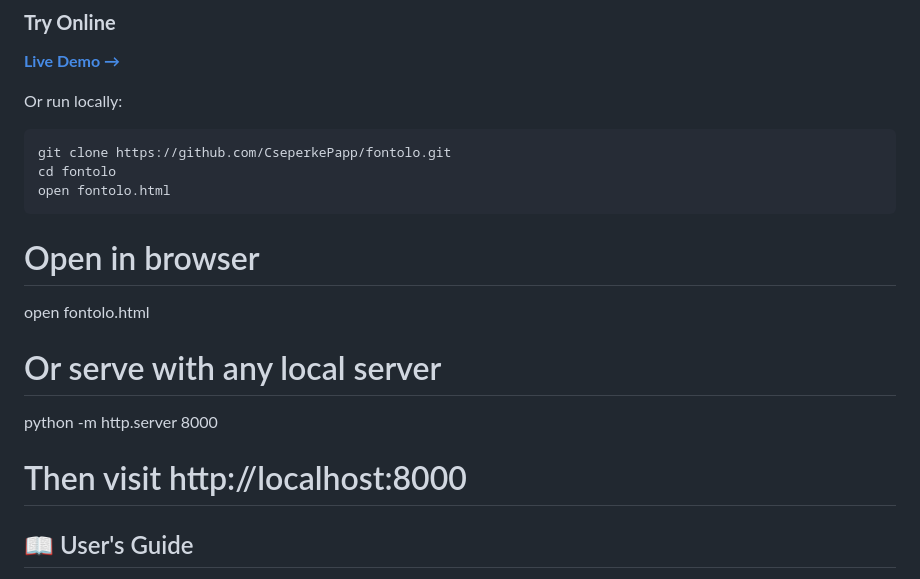
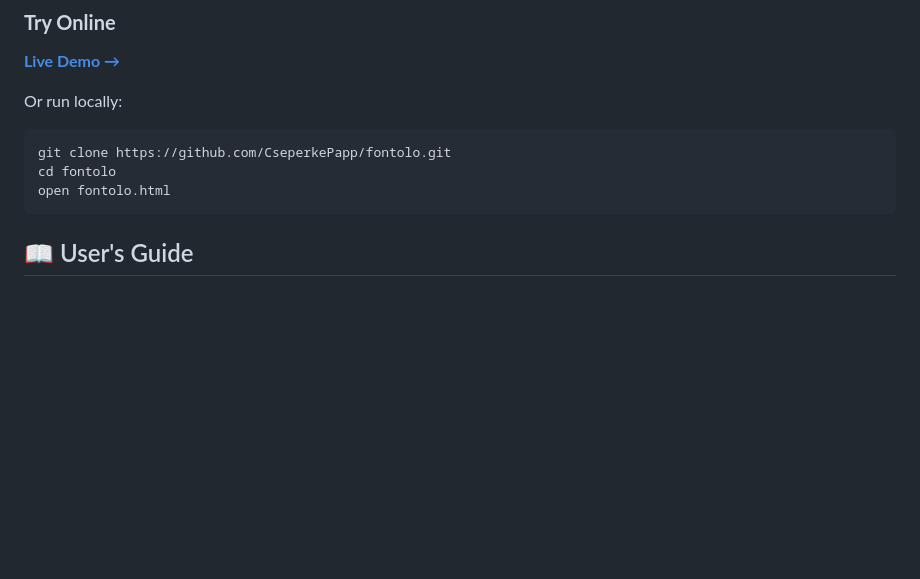
Before and after one commit to CseperkePapp/fontolo, a Markdown page: README.md, the part around the change. Rendered like a GitHub page; blank space fills up the shorter version.

````diff
--- a/README.md
+++ b/README.md
@@ -57,13 +57,6 @@ git clone https://github.com/CseperkePapp/fontolo.git
 cd fontolo
 open fontolo.html
 ```
-
-# Open in browser
-open fontolo.html
-
-# Or serve with any local server
-python -m http.server 8000
-# Then visit http://localhost:8000
 
 ## 📖 User's Guide
 
````
